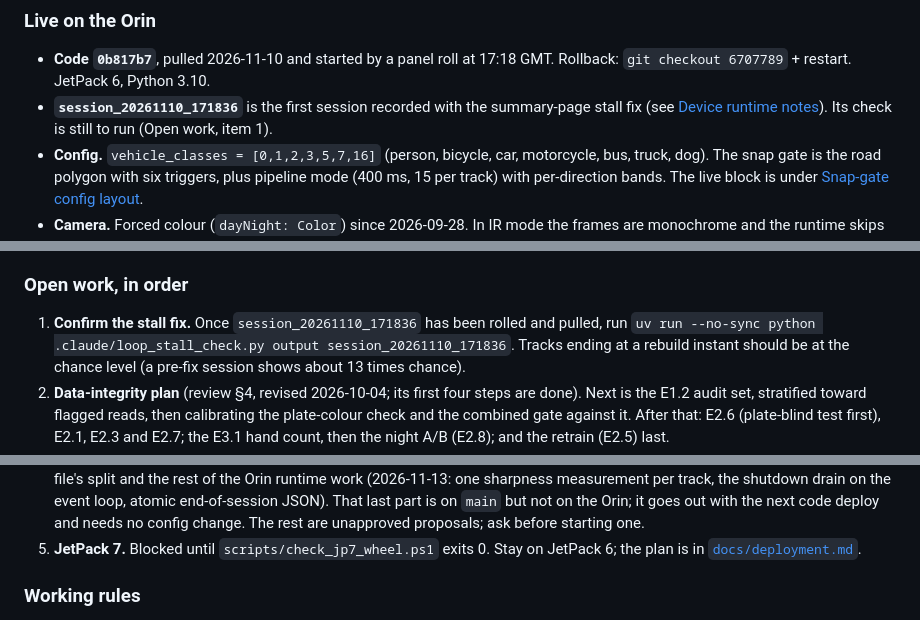
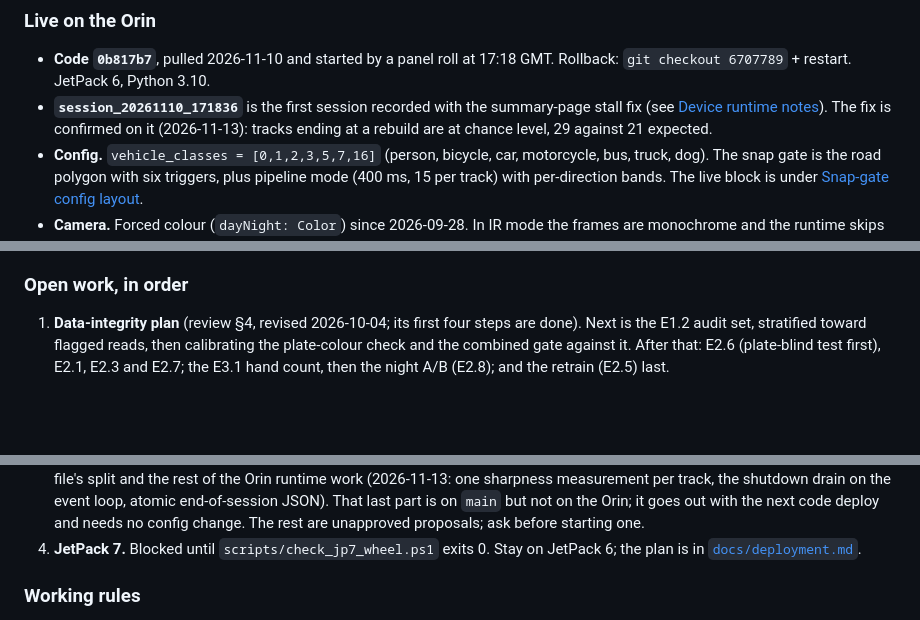
Before and after one commit to nicholasaross/StreetTracker, a Markdown page: CLAUDE.md, 3 parts joined by grey strips. GitHub-like rendering; blank space fills up the shorter version.

```diff
--- a/CLAUDE.md
+++ b/CLAUDE.md
@@ -35,8 +35,8 @@ and append the dated account (numbers, method, what it replaced) to the matching
 - **Code `0b817b7`**, pulled 2026-11-10 and started by a panel roll at 17:18 GMT. Rollback:
   `git checkout 6707789` + restart. JetPack 6, Python 3.10.
 - **`session_20261110_171836`** is the first session recorded with the summary-page stall fix
-  (see [Device runtime notes](#device-runtime-notes-orin-nano-8gb-super)). Its check is still to
-  run (Open work, item 1).
+  (see [Device runtime notes](#device-runtime-notes-orin-nano-8gb-super)). The fix is confirmed
+  on it (2026-11-13): tracks ending at a rebuild are at chance level, 29 against 21 expected.
 - **Config.** `vehicle_classes = [0,1,2,3,5,7,16]` (person, bicycle, car, motorcycle, bus, truck,
   dog). The snap gate is the road polygon with six triggers, plus pipeline mode (400 ms, 15 per
   track) with per-direction bands. The live block is under
@@ -157,11 +157,7 @@ publishes `makemodel-<run>`.
 
 ### Open work, in order
 
-1. **Confirm the stall fix.** Once `session_20261110_171836` has been rolled and pulled, run
-   `uv run --no-sync python .claude/loop_stall_check.py output session_20261110_171836`. Tracks
-   ending at a rebuild instant should be at the chance level (a pre-fix session shows about 13
-   times chance).
-2. **Data-integrity plan** (review §4, revised 2026-10-04; its first four steps are done). Next
+1. **Data-integrity plan** (review §4, revised 2026-10-04; its first four steps are done). Next
    is the E1.2 audit set, stratified toward flagged reads, then calibrating the plate-colour
    check and the combined gate against it. After that: E2.6 (plate-blind test first), E2.1, E2.3
    and E2.7; the E3.1 hand count, then the night A/B (E2.8); and the retrain (E2.5) last.
@@ -172,7 +168,7 @@ publishes `makemodel-<run>`.
    end-of-session JSON). That last part is on `main` but not on the Orin; it goes out with the
    next code deploy and needs no config change. The rest are unapproved proposals; ask before
    starting one.
-5. **JetPack 7.** Blocked until `scripts/check_jp7_wheel.ps1` exits 0. Stay on JetPack 6; the
+4. **JetPack 7.** Blocked until `scripts/check_jp7_wheel.ps1` exits 0. Stay on JetPack 6; the
    plan is in [`docs/deployment.md`](docs/deployment.md#jetpack-7-upgrade-plan).
 
 ### Working rules
```
Also changed, not shown: other parts of CLAUDE.md (+2 -2 lines), docs/history/project.md (+10 -1 lines).
